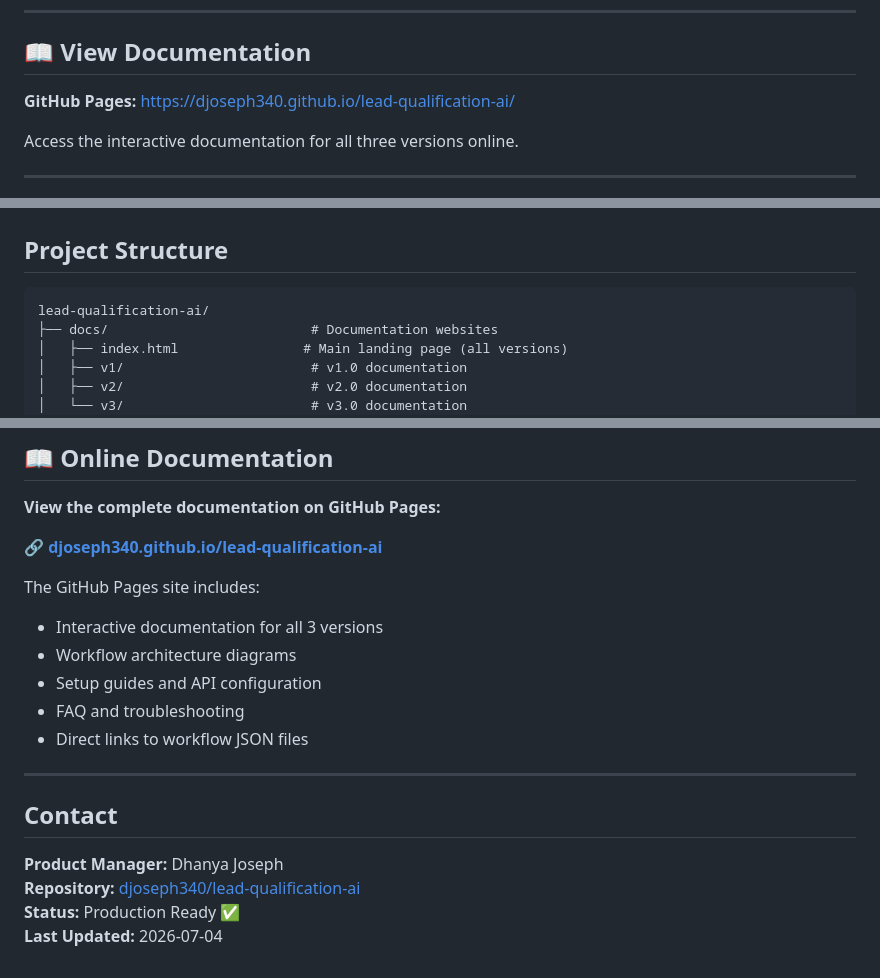
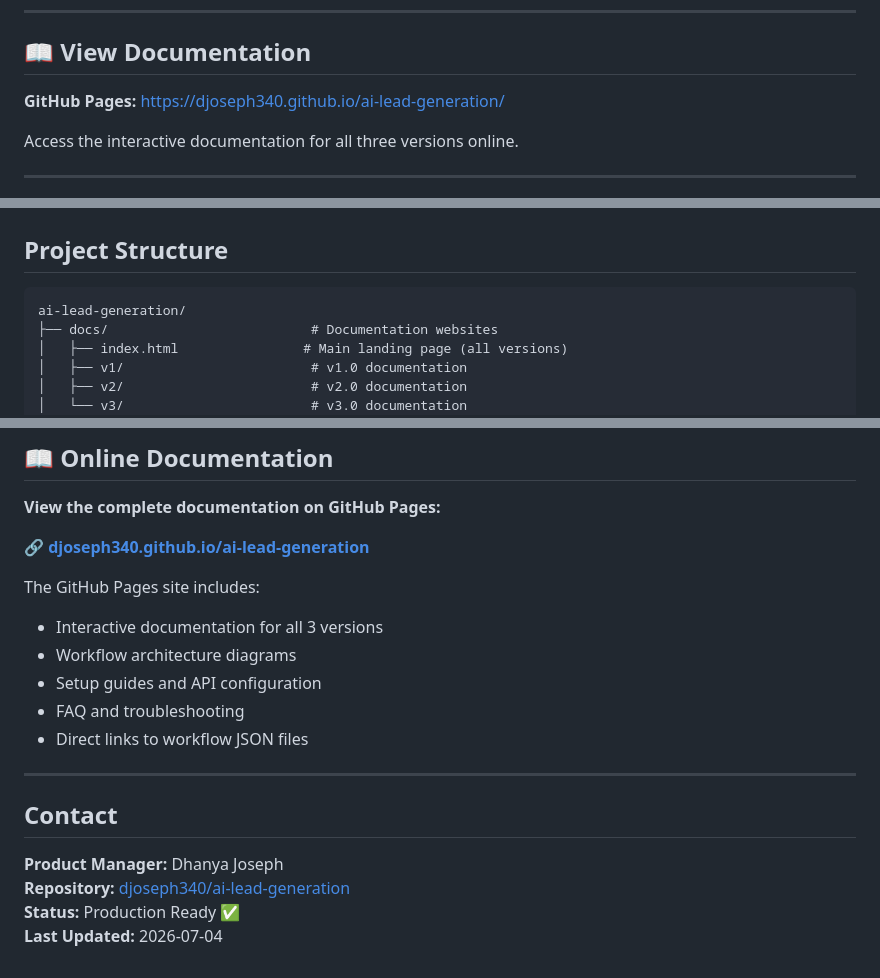
Before and after one commit to djoseph340/ai-lead-generation, a Markdown page: README.md, 3 parts joined by grey strips. GitHub-like rendering.

Commit message:
Update repository references from lead-qualification-ai to ai-lead-generation
- Update GitHub Pages URLs
- Update GitHub repository links
- Update project structure documentation
- All references now point to correct repository

````diff
--- a/README.md
+++ b/README.md
@@ -16,7 +16,7 @@
 
 ## 📖 View Documentation
 
-**GitHub Pages:** https://djoseph340.github.io/lead-qualification-ai/
+**GitHub Pages:** https://djoseph340.github.io/ai-lead-generation/
 
 Access the interactive documentation for all three versions online.
 
@@ -70,7 +70,7 @@ Access the interactive documentation for all three versions online.
 ## Project Structure
 
 ```
-lead-qualification-ai/
+ai-lead-generation/
 ├── docs/                          # Documentation websites
 │   ├── index.html                # Main landing page (all versions)
 │   ├── v1/                        # v1.0 documentation
@@ -149,7 +149,7 @@ Each version requires different setup:
 
 **View the complete documentation on GitHub Pages:**
 
-🔗 **[djoseph340.github.io/lead-qualification-ai](https://djoseph340.github.io/lead-qualification-ai/)**
+🔗 **[djoseph340.github.io/ai-lead-generation](https://djoseph340.github.io/ai-lead-generation/)**
 
 The GitHub Pages site includes:
 - Interactive documentation for all 3 versions
@@ -163,6 +163,6 @@ The GitHub Pages site includes:
 ## Contact
 
 **Product Manager:** Dhanya Joseph
-**Repository:** [djoseph340/lead-qualification-ai](https://github.com/djoseph340/lead-qualification-ai)
+**Repository:** [djoseph340/ai-lead-generation](https://github.com/djoseph340/ai-lead-generation)
 **Status:** Production Ready ✅
 **Last Updated:** 2026-07-04
````
Also changed, not shown: Requirement.md (+1 -1 lines).
